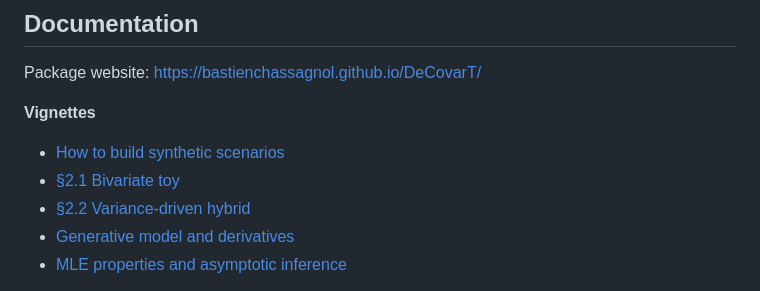
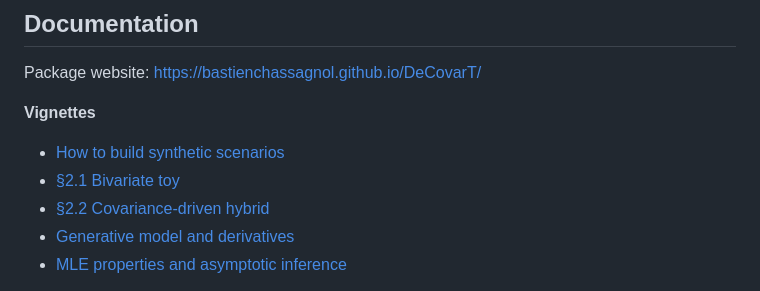
Before and after one commit to bastienchassagnol/DeCovarT, a Markdown page: README.md, the part around the change. Drawn GitHub-style.

Commit message:
docs: render README.md from README.qmd

```diff
--- a/README.md
+++ b/README.md
@@ -221,7 +221,7 @@ Package website: <https://bastienchassagnol.github.io/DeCovarT/>
 
 - [How to build synthetic scenarios](https://bastienchassagnol.github.io/DeCovarT/articles/theory-synthetic-scenarios-mean-covariance.html)
 - [§2.1 Bivariate toy](https://bastienchassagnol.github.io/DeCovarT/articles/fig02-bivariate-toy.html)
-- [§2.2 Variance-driven hybrid](https://bastienchassagnol.github.io/DeCovarT/articles/fig03-variance-driven.html)
+- [§2.2 Covariance-driven hybrid](https://bastienchassagnol.github.io/DeCovarT/articles/fig03-covariance-driven.html)
 - [Generative model and derivatives](https://bastienchassagnol.github.io/DeCovarT/articles/theory-decovart-generative-model.html)
 - [MLE properties and asymptotic inference](https://bastienchassagnol.github.io/DeCovarT/articles/theory-DeCovarT-MLE-properties.html)
 
```
